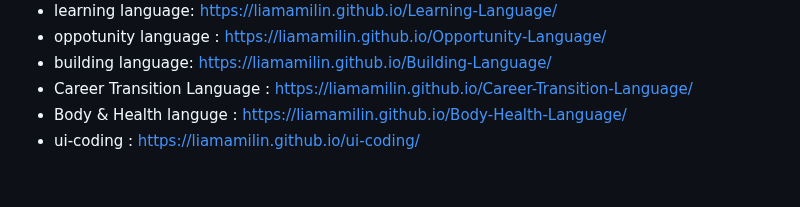
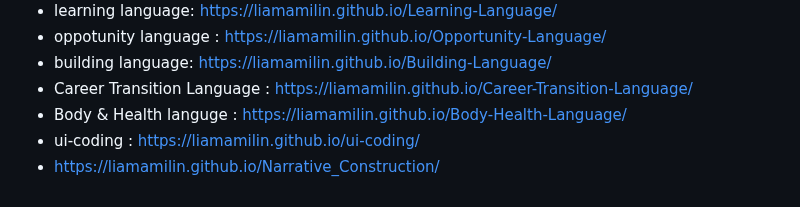
Before and after one commit to liamamilin/Some-Project, a Markdown page: 个人重要/****** 我的书.md, the part around the change. GitHub-like rendering.

```diff
--- a/个人重要/****** 我的书.md
+++ b/个人重要/****** 我的书.md
@@ -236,3 +236,4 @@ LLM & agent
 - Career Transition Language : https://liamamilin.github.io/Career-Transition-Language/
 - Body & Health languge : https://liamamilin.github.io/Body-Health-Language/
 - ui-coding : https://liamamilin.github.io/ui-coding/
+- https://liamamilin.github.io/Narrative_Construction/
```
